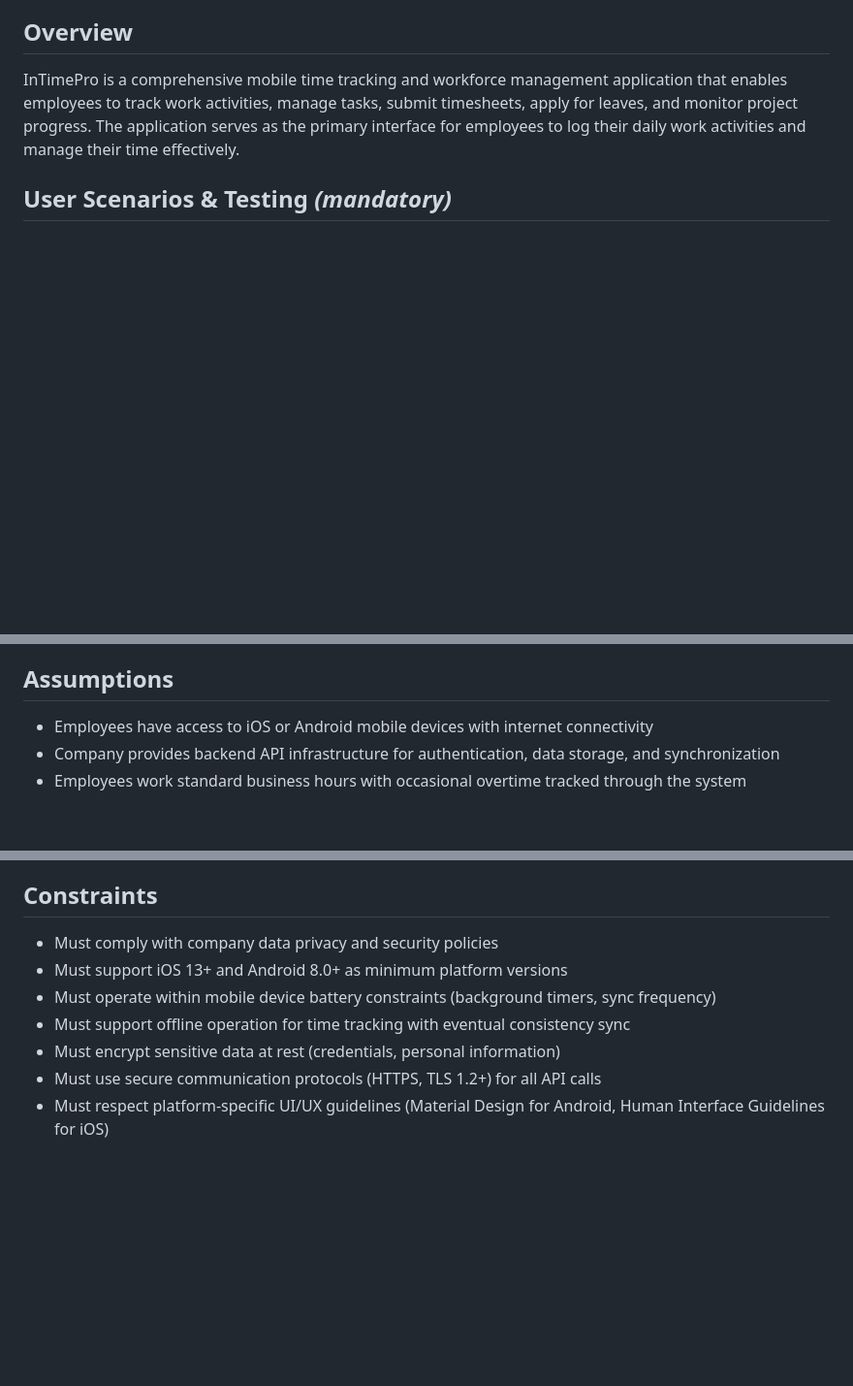
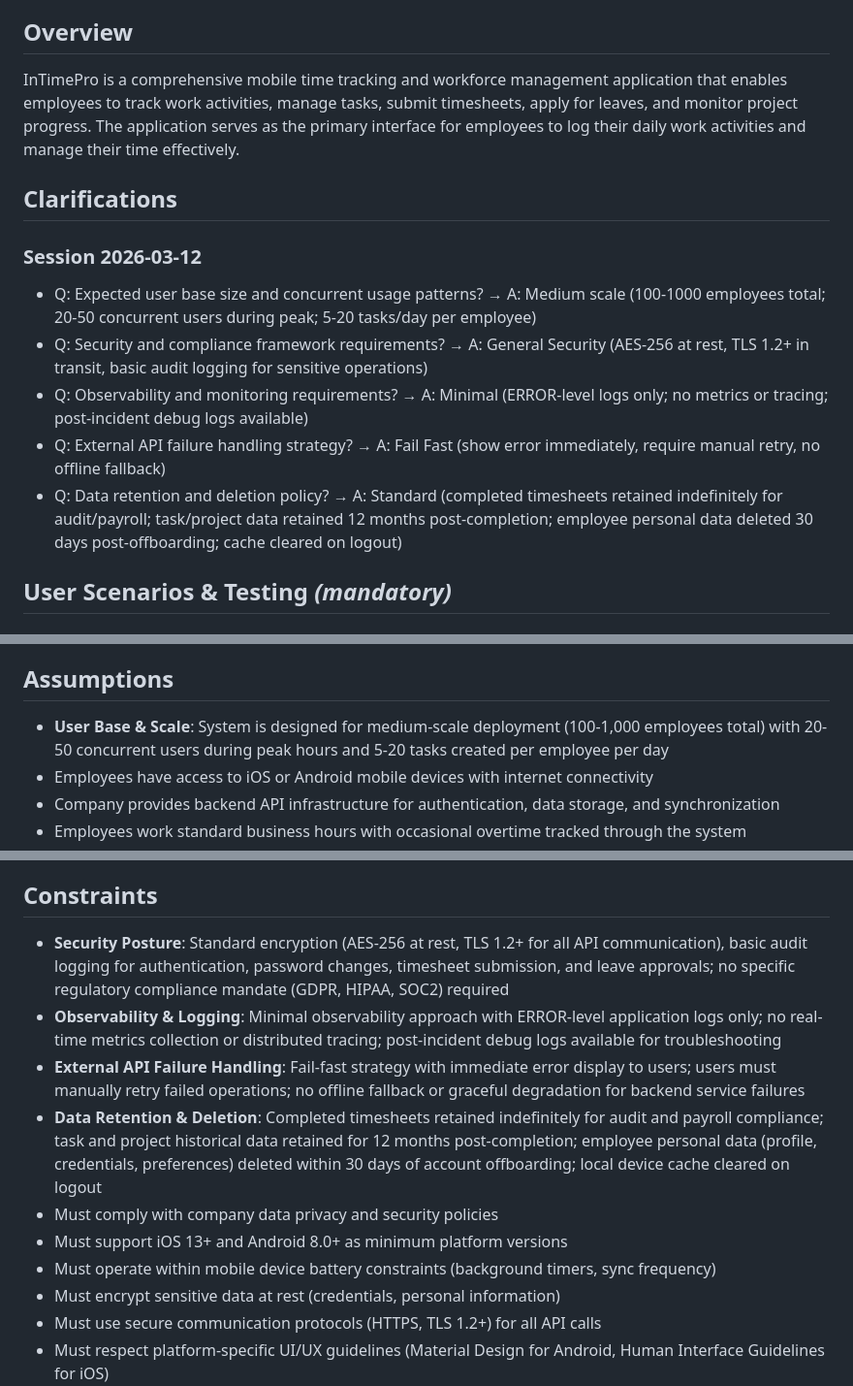
Before and after one commit to kravi97/itpapp, a Markdown page: specs/001-employee-time-tracking/spec.md, 3 parts joined by grey strips. Shown at 97% size. Drawn GitHub-style; blank space fills up the shorter version.

Commit message:
docs(spec): clarify ambiguities in InTimePro specification
- Q1: Define user base scale (Medium: 100-1K employees, 20-50 concurrent peak)
- Q2: Establish security framework (General: AES-256, TLS 1.2+, basic audit logs)
- Q3: Specify observability approach (Minimal: ERROR-level logs only)
- Q4: Define API failure handling (Fail Fast: immediate error, manual retry)
- Q5: Set data retention policy (Standard: indefinite timesheets, 12mo task history, 30d offboarding purge)

Adds Clarifications section and updates Constraints with all clarified requirements.

```diff
--- a/specs/001-employee-time-tracking/spec.md
+++ b/specs/001-employee-time-tracking/spec.md
@@ -9,6 +9,15 @@
 ## Overview
 
 InTimePro is a comprehensive mobile time tracking and workforce management application that enables employees to track work activities, manage tasks, submit timesheets, apply for leaves, and monitor project progress. The application serves as the primary interface for employees to log their daily work activities and manage their time effectively.
+
+## Clarifications
+
+### Session 2026-03-12
+- Q: Expected user base size and concurrent usage patterns? → A: Medium scale (100-1000 employees total; 20-50 concurrent users during peak; 5-20 tasks/day per employee)
+- Q: Security and compliance framework requirements? → A: General Security (AES-256 at rest, TLS 1.2+ in transit, basic audit logging for sensitive operations)
+- Q: Observability and monitoring requirements? → A: Minimal (ERROR-level logs only; no metrics or tracing; post-incident debug logs available)
+- Q: External API failure handling strategy? → A: Fail Fast (show error immediately, require manual retry, no offline fallback)
+- Q: Data retention and deletion policy? → A: Standard (completed timesheets retained indefinitely for audit/payroll; task/project data retained 12 months post-completion; employee personal data deleted 30 days post-offboarding; cache cleared on logout)
 
 ## User Scenarios & Testing *(mandatory)*
 
@@ -358,6 +367,7 @@ An employee needs to view and update account information, configure notification
 
 ## Assumptions
 
+- **User Base & Scale**: System is designed for medium-scale deployment (100-1,000 employees total) with 20-50 concurrent users during peak hours and 5-20 tasks created per employee per day
 - Employees have access to iOS or Android mobile devices with internet connectivity
 - Company provides backend API infrastructure for authentication, data storage, and synchronization
 - Employees work standard business hours with occasional overtime tracked through the system
@@ -394,10 +404,13 @@ An employee needs to view and update account information, configure notification
 
 ## Constraints
 
+- **Security Posture**: Standard encryption (AES-256 at rest, TLS 1.2+ for all API communication), basic audit logging for authentication, password changes, timesheet submission, and leave approvals; no specific regulatory compliance mandate (GDPR, HIPAA, SOC2) required
+- **Observability & Logging**: Minimal observability approach with ERROR-level application logs only; no real-time metrics collection or distributed tracing; post-incident debug logs available for troubleshooting
+- **External API Failure Handling**: Fail-fast strategy with immediate error display to users; users must manually retry failed operations; no offline fallback or graceful degradation for backend service failures
+- **Data Retention & Deletion**: Completed timesheets retained indefinitely for audit and payroll compliance; task and project historical data retained for 12 months post-completion; employee personal data (profile, credentials, preferences) deleted within 30 days of account offboarding; local device cache cleared on logout
 - Must comply with company data privacy and security policies
 - Must support iOS 13+ and Android 8.0+ as minimum platform versions
 - Must operate within mobile device battery constraints (background timers, sync frequency)
-- Must support offline operation for time tracking with eventual consistency sync
 - Must encrypt sensitive data at rest (credentials, personal information)
 - Must use secure communication protocols (HTTPS, TLS 1.2+) for all API calls
 - Must respect platform-specific UI/UX guidelines (Material Design for Android, Human Interface Guidelines for iOS)
```
